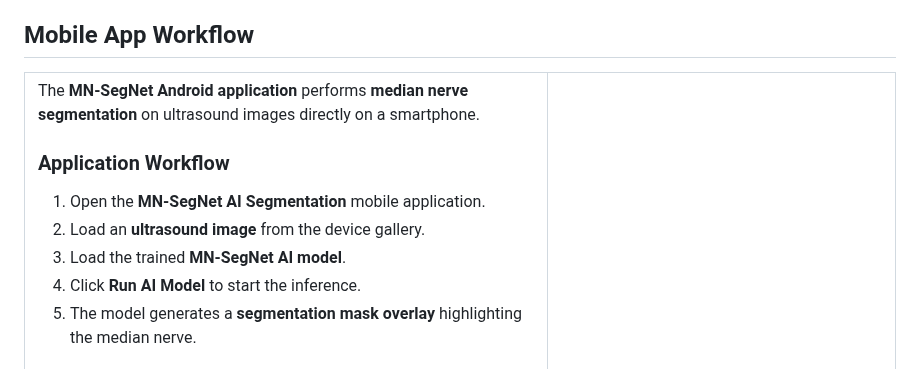
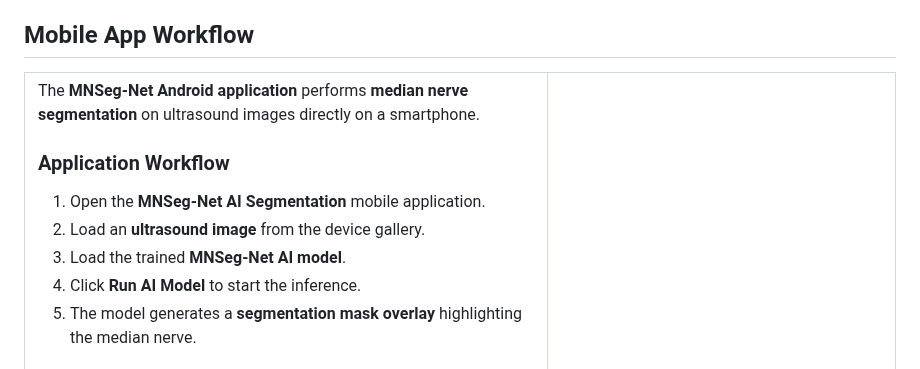
Before and after one commit to venkateshvaddadi/MNSeg-Net, a Markdown page: README.md, the part around the change. Rendered like a GitHub page.

Commit message:
Fix application name from MN-SegNet to MNSeg-Net

```diff
--- a/README.md
+++ b/README.md
@@ -39,13 +39,13 @@ https://drive.google.com/file/d/1Rh21EY4dzHCAJtpvVj-OqgsAGnHDZDee/view?usp=shari
 <tr>
 <td width="60%">
 
-The **MN-SegNet Android application** performs **median nerve segmentation** on ultrasound images directly on a smartphone.
+The **MNSeg-Net Android application** performs **median nerve segmentation** on ultrasound images directly on a smartphone.
 
 ### Application Workflow
 
-1. Open the **MN-SegNet AI Segmentation** mobile application.
+1. Open the **MNSeg-Net AI Segmentation** mobile application.
 2. Load an **ultrasound image** from the device gallery.
-3. Load the trained **MN-SegNet AI model**.
+3. Load the trained **MNSeg-Net AI model**.
 4. Click **Run AI Model** to start the inference.
 5. The model generates a **segmentation mask overlay** highlighting the median nerve.
 
```
